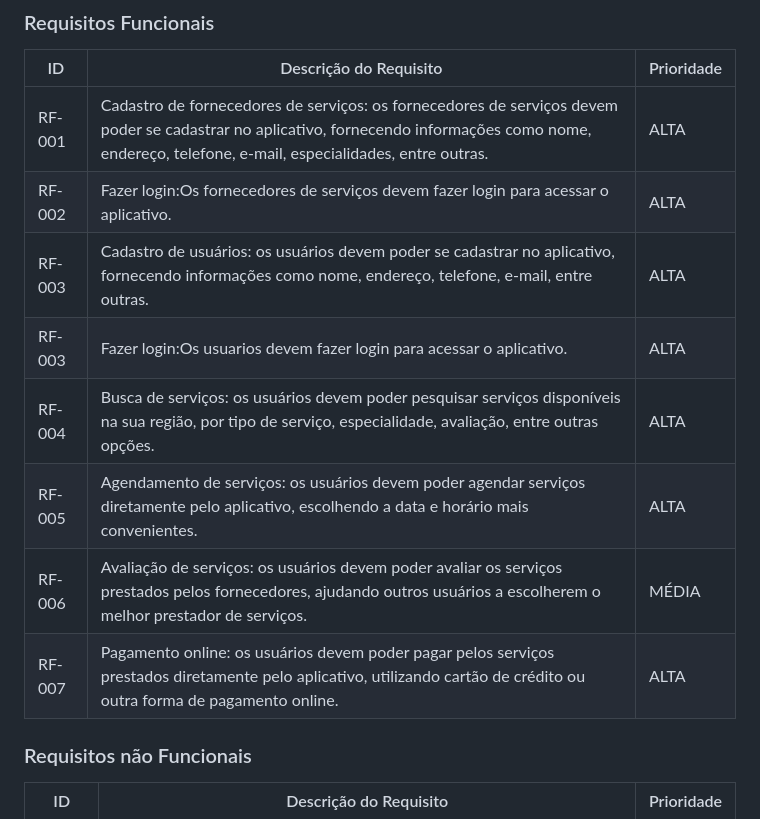
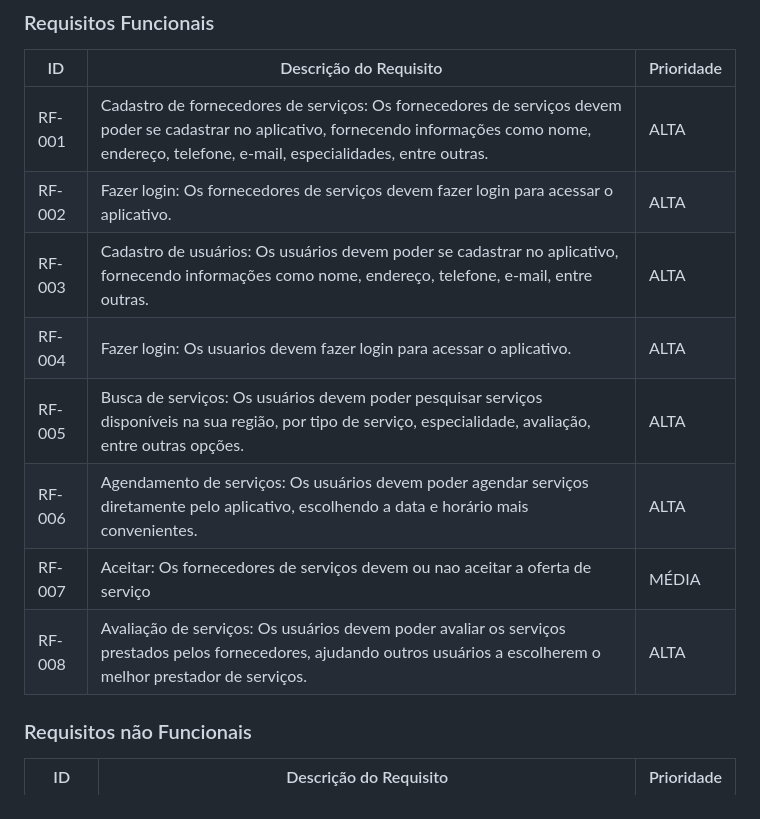
Before and after one commit to ICEI-PUC-Minas-PMV-ADS/pmv-ads-2023-1-e4-proj-apdist-t4-pmv-ads-2023-1-e4-proj-apdist-t4-serv, a Markdown page: docs/02-Especificação do Projeto.md, the part around the change. Drawn GitHub-style.

```diff
--- a/docs/02-Especificação do Projeto.md
+++ b/docs/02-Especificação do Projeto.md
@@ -152,14 +152,14 @@ As tabelas que se seguem apresentam os requisitos funcionais e não funcionais q
 
 |  ID  | Descrição do Requisito  | Prioridade |
 |------|-----------------------------------------|----|
-|RF-001|Cadastro de fornecedores de serviços: os fornecedores de serviços devem poder se cadastrar no aplicativo, fornecendo informações como nome, endereço, telefone, e-mail, especialidades, entre outras.| ALTA |
-|RF-002|Fazer login:Os fornecedores de serviços devem fazer login para acessar o aplicativo.| ALTA |
-|RF-003|Cadastro de usuários: os usuários devem poder se cadastrar no aplicativo, fornecendo informações como nome, endereço, telefone, e-mail, entre outras.| ALTA |
-|RF-003|Fazer login:Os usuarios devem fazer login para acessar o aplicativo.| ALTA |
-|RF-004|Busca de serviços: os usuários devem poder pesquisar serviços disponíveis na sua região, por tipo de serviço, especialidade, avaliação, entre outras opções.| ALTA |
-|RF-005|Agendamento de serviços: os usuários devem poder agendar serviços diretamente pelo aplicativo, escolhendo a data e horário mais convenientes.   | ALTA |
-|RF-006|Avaliação de serviços: os usuários devem poder avaliar os serviços prestados pelos fornecedores, ajudando outros usuários a escolherem o melhor prestador de serviços.| MÉDIA |
-|RF-007|Pagamento online: os usuários devem poder pagar pelos serviços prestados diretamente pelo aplicativo, utilizando cartão de crédito ou outra forma de pagamento online.| ALTA |
+|RF-001|Cadastro de fornecedores de serviços: Os fornecedores de serviços devem poder se cadastrar no aplicativo, fornecendo informações como nome, endereço, telefone, e-mail, especialidades, entre outras.| ALTA |
+|RF-002|Fazer login: Os fornecedores de serviços devem fazer login para acessar o aplicativo.| ALTA |
+|RF-003|Cadastro de usuários: Os usuários devem poder se cadastrar no aplicativo, fornecendo informações como nome, endereço, telefone, e-mail, entre outras.| ALTA |
+|RF-004|Fazer login: Os usuarios devem fazer login para acessar o aplicativo.| ALTA |
+|RF-005|Busca de serviços: Os usuários devem poder pesquisar serviços disponíveis na sua região, por tipo de serviço, especialidade, avaliação, entre outras opções.| ALTA |
+|RF-006|Agendamento de serviços: Os usuários devem poder agendar serviços diretamente pelo aplicativo, escolhendo a data e horário mais convenientes.   | ALTA |
+|RF-007|Aceitar: Os fornecedores de serviços devem ou nao aceitar a oferta de serviço| MÉDIA |
+|RF-008|Avaliação de serviços: Os usuários devem poder avaliar os serviços prestados pelos fornecedores, ajudando outros usuários a escolherem o melhor prestador de serviços.| ALTA |
 
 ### Requisitos não Funcionais
 
```
